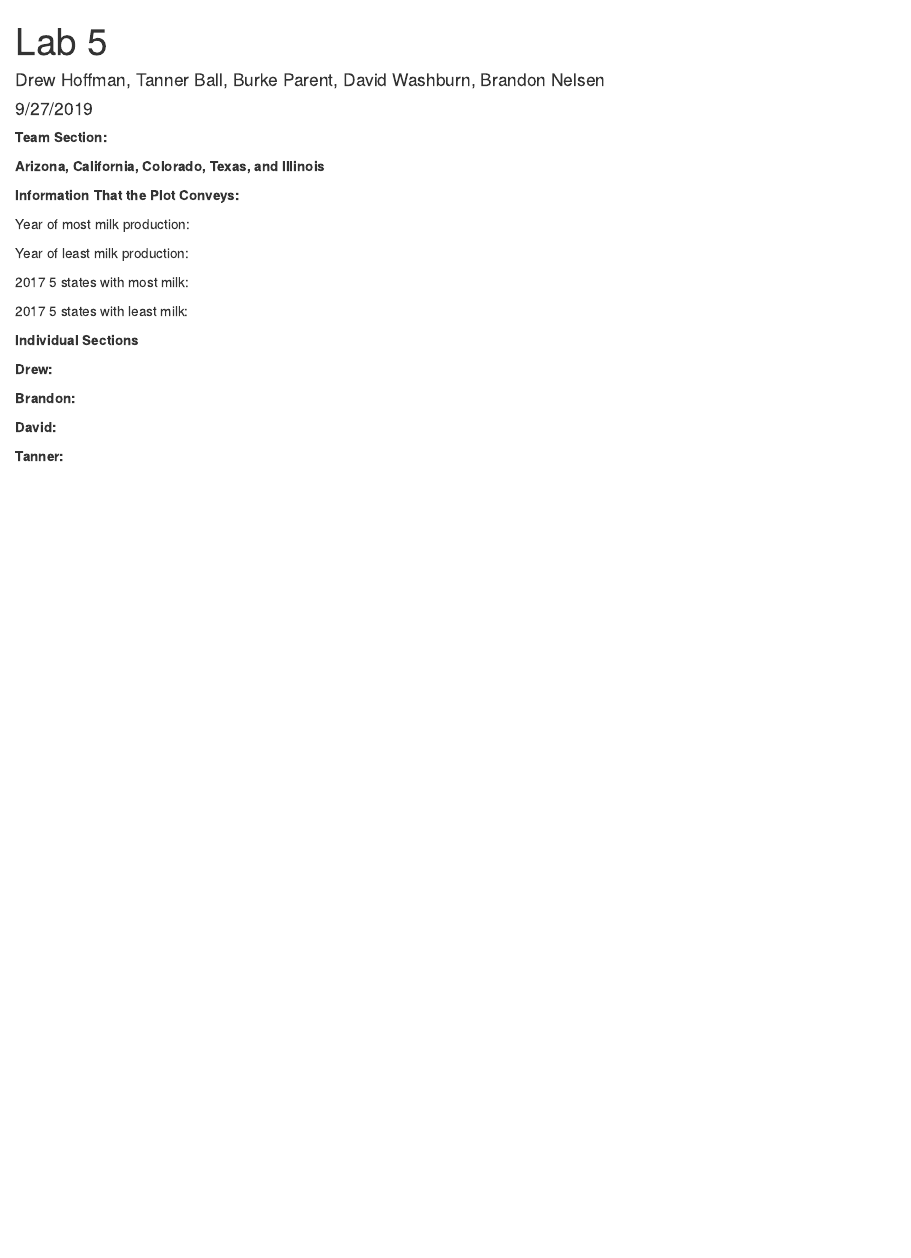
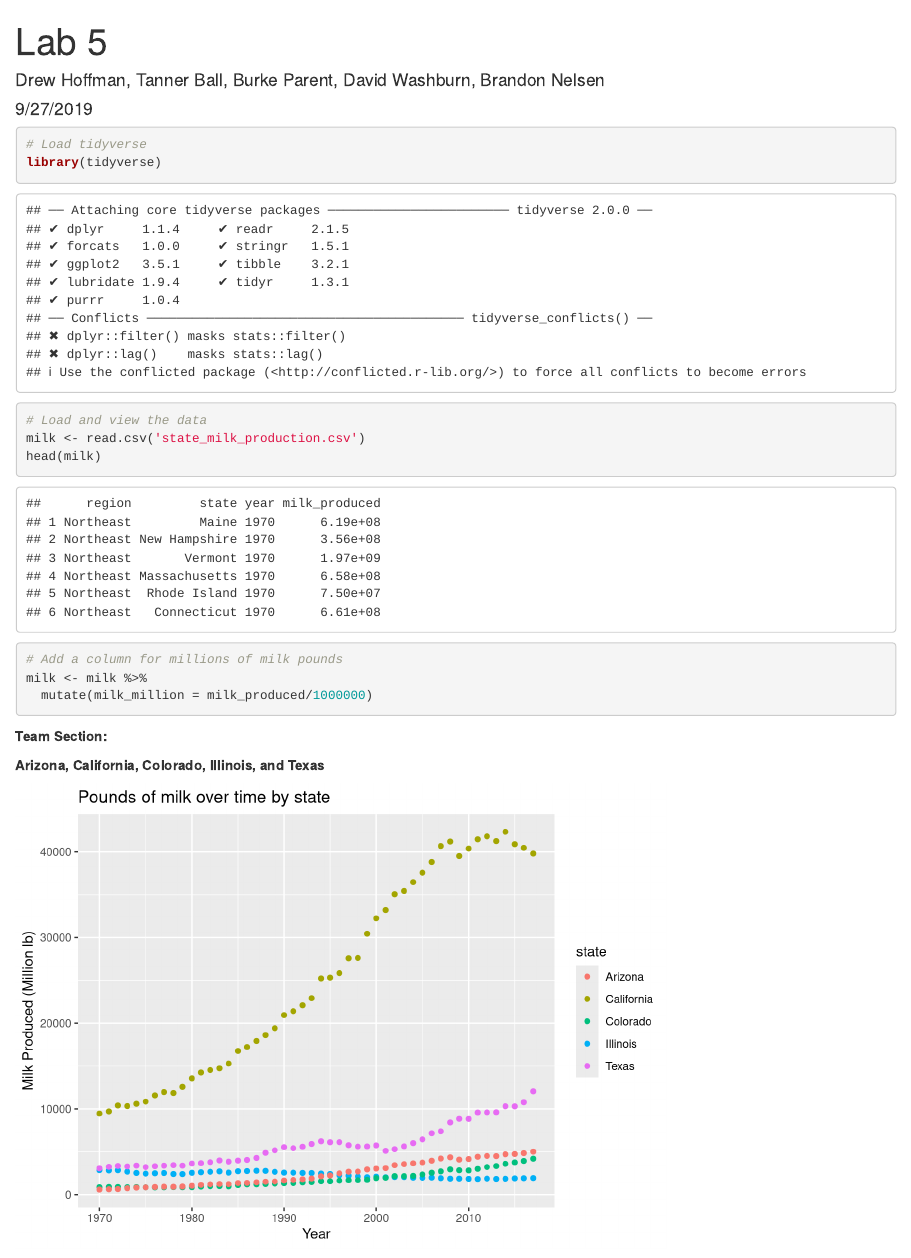
Before and after one commit to drewhoffman2/Lab5, an R Markdown document (LA5_DataBetas.Rmd): the page in a window 1100 px wide, from its top. Rendered offline with R 4.5, knitr and Pandoc, with nearby package versions; some code elsewhere in the file could not run offline.

Commit message:
Added team plot for lab

````diff
--- a/LA5_DataBetas.Rmd
+++ b/LA5_DataBetas.Rmd
@@ -5,12 +5,33 @@ date: "9/27/2019"
 output: html_document
 ---
 
+```{r}
+# Load tidyverse
+library(tidyverse)
+
+# Load and view the data
+milk <- read.csv('state_milk_production.csv')
+head(milk)
+
+# Add a column for millions of milk pounds
+milk <- milk %>%
+  mutate(milk_million = milk_produced/1000000)
+```
+
 **Team Section:**
 
-**Arizona, California, Colorado, Texas, and Illinois**
+**Arizona, California, Colorado, Illinois, and Texas**
 
 ```{r, echo=FALSE}
+milksub <- milk %>%
+  filter(state %in% c('Arizona','California','Colorado','Illinois','Texas')) %>%
+  select(state, year, milk_million)
 
+ggplot(data = milksub, aes(x = year, y = milk_million, color = state)) +
+  geom_point() +
+  ggtitle('Pounds of milk over time by state') +
+  xlab('Year') +
+  ylab('Milk Produced (Million lb)')
 ```
 
 **Information That the Plot Conveys:**
````
